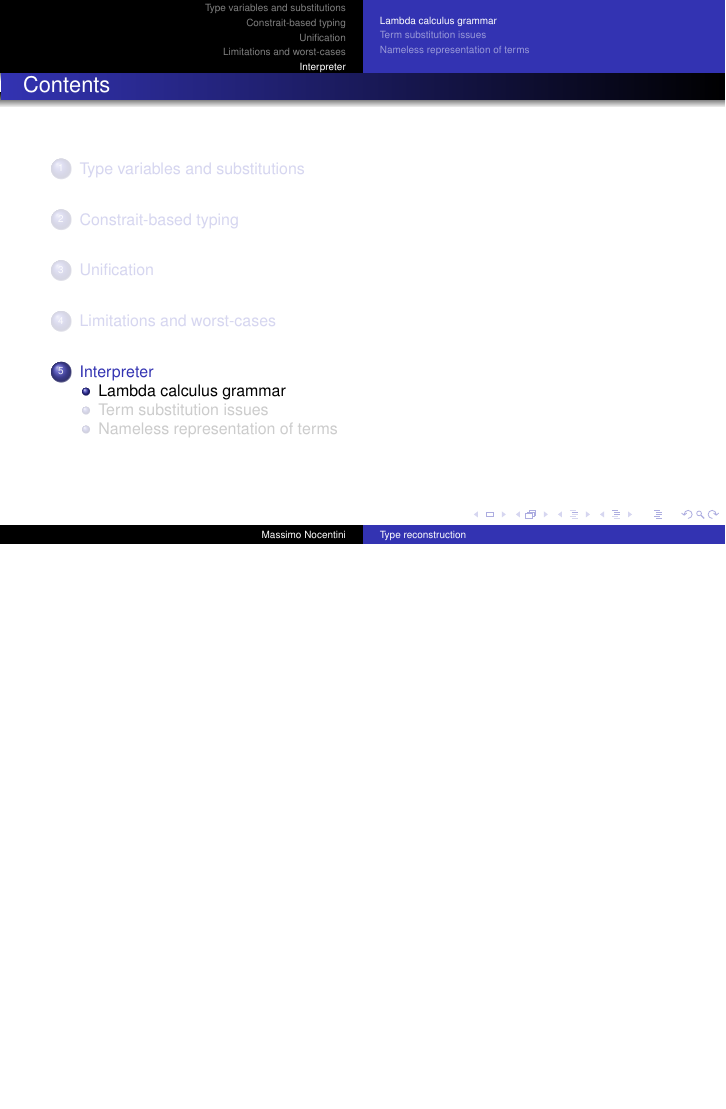
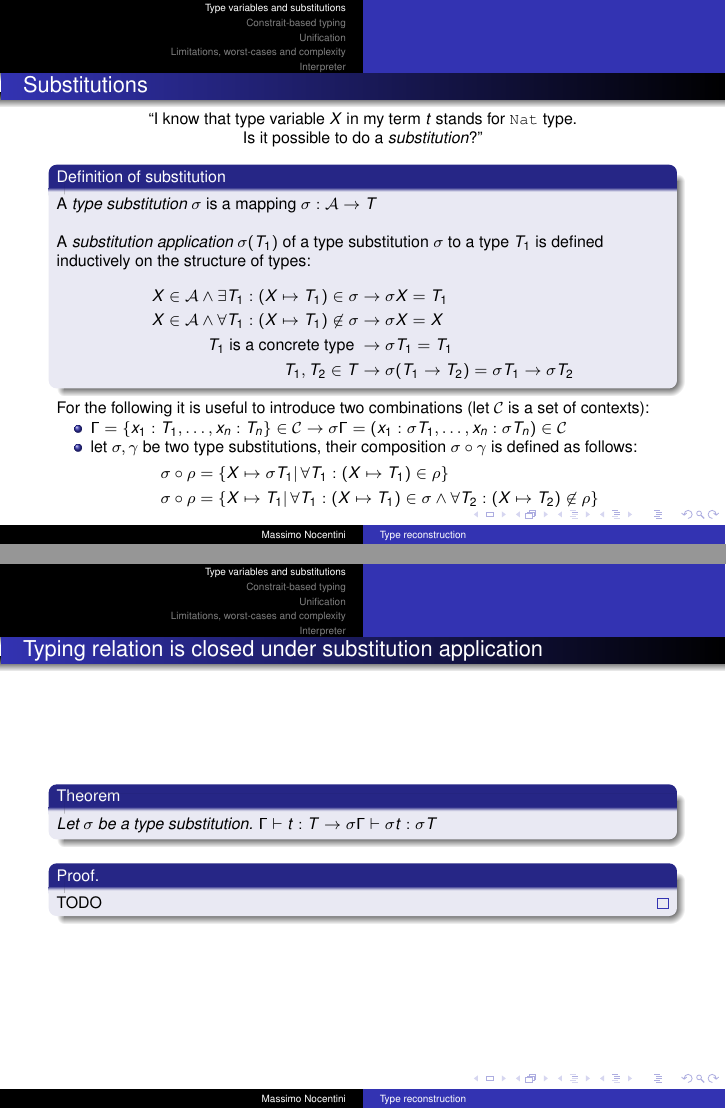
Before and after one commit to massimo-nocentini/theory-of-programming-languages, LaTeX slides (presentation/presentation.tex): page 17 of 54 before the commit and pages 19 and 20 of 58 after it, the two joined at a grey line, the shorter picture padded with empty space. Compiled offline with pdfLaTeX.

Commit message:
Almost finished the introductory part about substitutions.

```diff
--- a/presentation/presentation.tex
+++ b/presentation/presentation.tex
@@ -278,3 +278,26 @@
     \end{example}
 \end{frame}
 
+\begin{frame}{Substitutions}
+    \begin{center}
+        ``I know that type variable $X$ in my term $t$ stands for
+        \texttt{Nat} type. \\Is it possible to do a \emph{substitution}?''
+    \end{center}
+
+    \pause
+    \begin{block}{Definition of substitution}
+        A \emph{type substitution} $\sigma$ is a mapping $\sigma: \mathcal{A}
+        \rightarrow T$ \\~\\
+        A \emph{substitution application} $\sigma(T_{1})$
+        of a type substitution $\sigma$ to a type $T_{1}$ is defined
+        inductively on the structure of types:
+        \begin{displaymath}
+            \begin{split}
+                X \in \mathcal{A} \wedge \exists T_1: (X \mapsto T_{1})
+                    \in \sigma & \rightarrow \sigma X = T_{1} \\
+                X \in \mathcal{A} \wedge \forall T_1: (X \mapsto T_{1})
+                    \not \in \sigma & \rightarrow \sigma X = X \\
+                T_{1} \text{ is a concrete type } &\rightarrow
+                    \sigma T_{1} = T_{1}\\
+                T_{1}, T_{2} \in T & \rightarrow \sigma(T_{1} \rightarrow
+                    T_{2}) = \sigma T_{1} \rightarrow \sigma T_{2} \\
@@ -280,0 +308,15 @@
+    For the following it is useful to introduce two combinations
+    (let $\mathcal{C}$ is a set of contexts):
+    \begin{itemize}
+        \item $\Gamma = \{ x_1:T_1, \ldots, x_n:T_n\} \in \mathcal{C}
+            \rightarrow \sigma\Gamma = (x_1:\sigma T_1, \ldots,
+                x_n:\sigma T_n) \in \mathcal{C}$
+        \item let $\sigma, \gamma$ be two type substitutions, their
+            composition $\sigma \circ \gamma$ is defined as follows:
+            \begin{displaymath}
+                \begin{split}
+                    \sigma \circ \rho &= \{X \mapsto \sigma T_1 | \,
+                        \forall T_1:(X \mapsto T_1) \in \rho \} \\
+                    \sigma \circ \rho &= \{X \mapsto T_1 |\,
+                        \forall T_{1}:(X \mapsto T_1) \in \sigma \wedge
+                            \forall T_{2}:(X \mapsto T_2) \not \in \rho\} \\
@@ -281,8 +329,18 @@
+\begin{frame}{Typing relation is closed under substitution application}
+    \begin{theorem}
+        Let $\sigma$ be a type substitution. $\Gamma \vdash t:T
+        \rightarrow \sigma\Gamma \vdash \sigma t: \sigma T$
+    \end{theorem}
+    \begin{proof}
+        TODO
+    \end{proof}
+\end{frame}
+
 \section{Constrait-based typing}
 
 \section{Unification}
 
-\section{Limitations and worst-cases}
+\section{Limitations, worst-cases and complexity}
 
 \section{Interpreter}
 
```
Also changed, not shown: presentation/presentation.tex (10 more changed lines).
